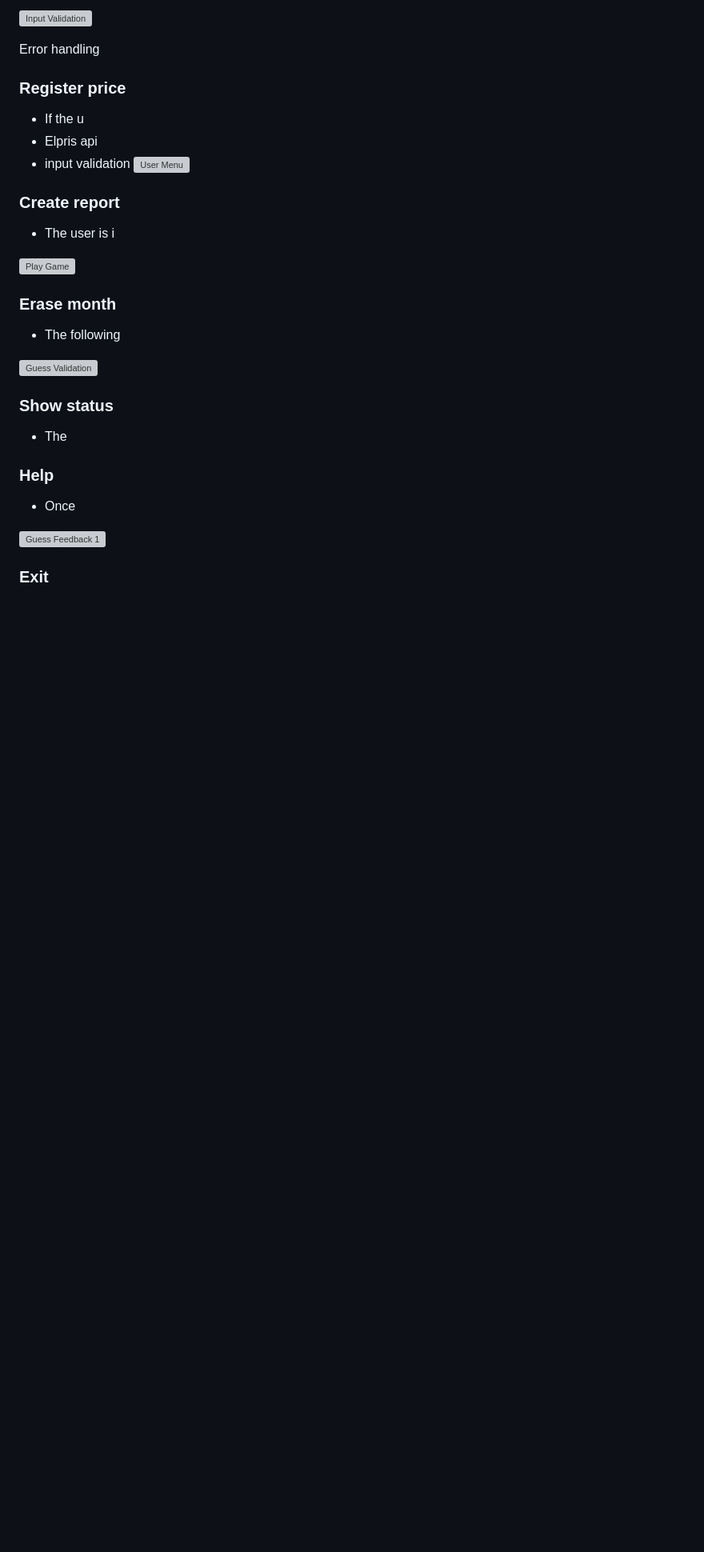
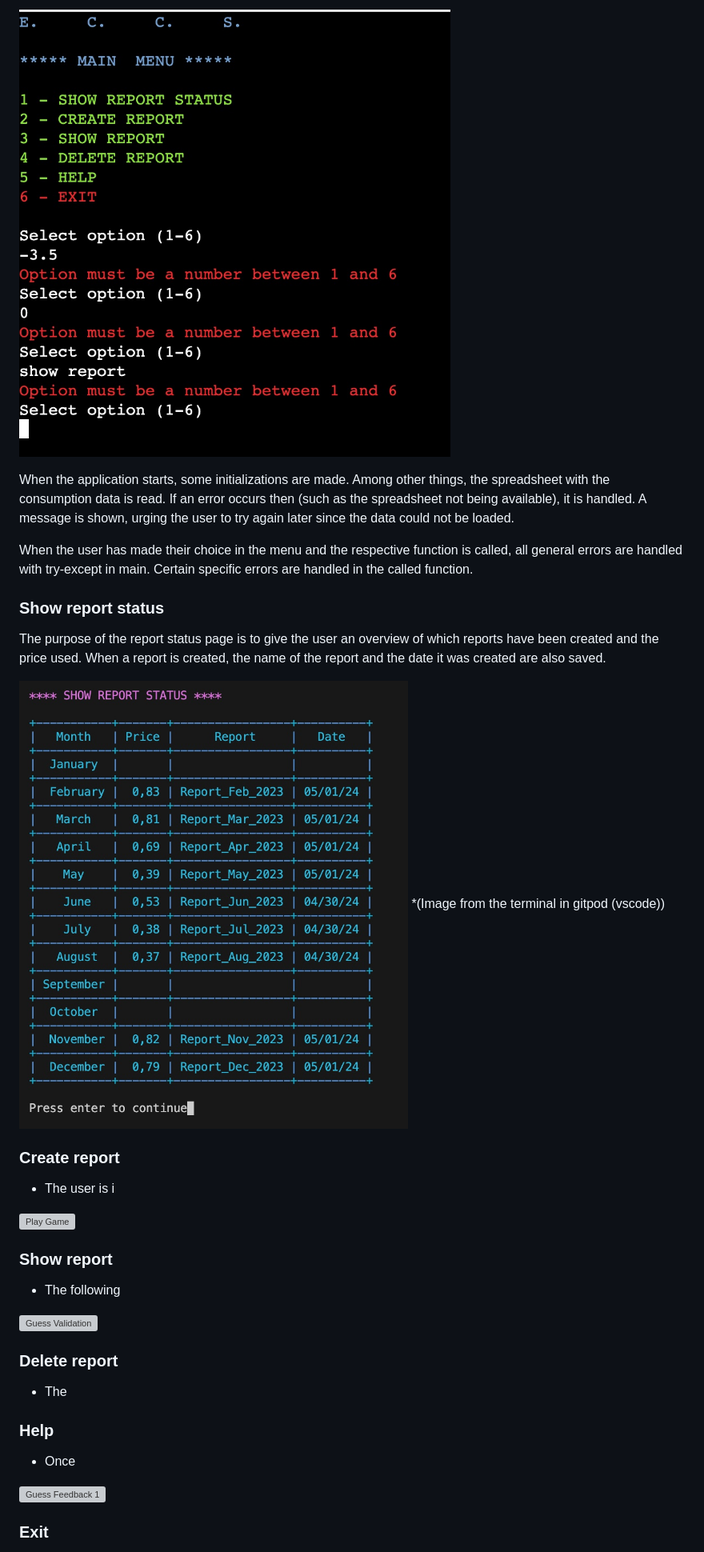
Before and after one commit to andersganander/ECCS_Admin, a Markdown page: README.md, the part around one of its changes. Shown at 80% size. Drawn GitHub-style; pictures changed too: docs/readme_images/ECCS_report_status.jpg (added), docs/readme_images/ECCS_screen_menu_validation.jpg (added); blank space fills up the shorter version; grey boxes are pictures that could not be loaded.

Commit message:
Update readme.md #10

```diff
--- a/README.md
+++ b/README.md
@@ -82,26 +91,27 @@ In order to visualise the flow of
 
-![Input Validation](docs/readme_images/???.png)
+![Input Validation](docs/readme_images/ECCS_screen_menu_validation.jpg)
 
-Error handling
+When the application starts, some initializations are made. Among other things, the spreadsheet with the consumption data is read. If an error occurs then (such as the spreadsheet not being available), it is handled. A message is shown, urging the user to try again later since the data could not be loaded.
 
+When the user has made their choice in the menu and the respective function is called, all general errors are handled with try-except in main. Certain specific errors are handled in the called function.
 
-### Register price
-- If the u
-- Elpris api
-- input validation
-![User Menu](docs/readme_images/instructions.png)
+### Show report status
+The purpose of the report status page is to give the user an overview of which reports have been created and the price used. When a report is created, the name of the report and the date it was created are also saved.
+
+![Show report status](docs/readme_images/ECCS_report_status.jpg)
+*(Image from the terminal in gitpod (vscode))
 
 ### Create report
 - The user is i
 
 ![Play Game](docs/readme_images/play_game.png)
 
-### Erase month
+### Show report
 - The following
 
 ![Guess Validation](docs/readme_images/???.png)
 
-### Show status
+### Delete report
 - The
 
 ### Help
```
Also changed, not shown: other parts of README.md (+18 -9 lines), docs/readme_images/ECCS_screen_menu.jpg (added), 1 other file.
